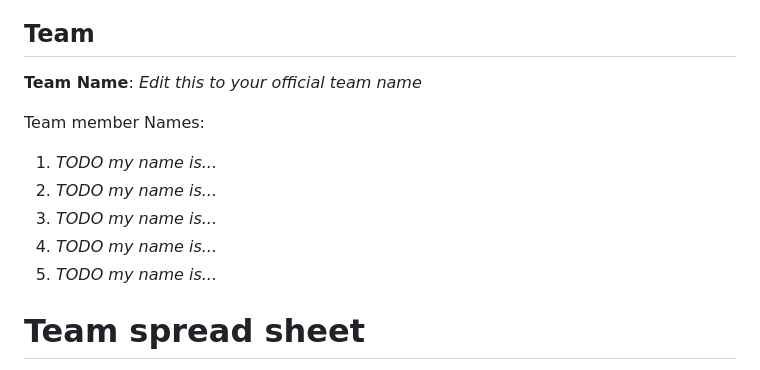
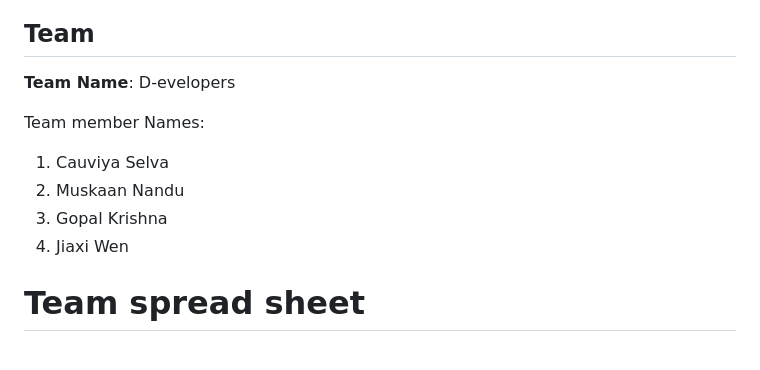
Before and after one commit to taurres/CoPaint, a Markdown page: README.md, the part around the change. Drawn GitHub-style.

```diff
--- a/README.md
+++ b/README.md
@@ -22,15 +22,15 @@ https://youtu.be/F0XVOL1zQHM
 
 ## Team
 
-**Team Name**: *Edit this to your official team name*
+**Team Name**: D-evelopers
 
 Team member Names:
 
-1. *TODO my name is...*
-2. *TODO my name is...*
-3. *TODO my name is...*
-4. *TODO my name is...*
-5. *TODO my name is...*
+1. Cauviya Selva
+2. Muskaan Nandu
+3. Gopal Krishna
+4. Jiaxi Wen
+
 
 # Team spread sheet
 
```
